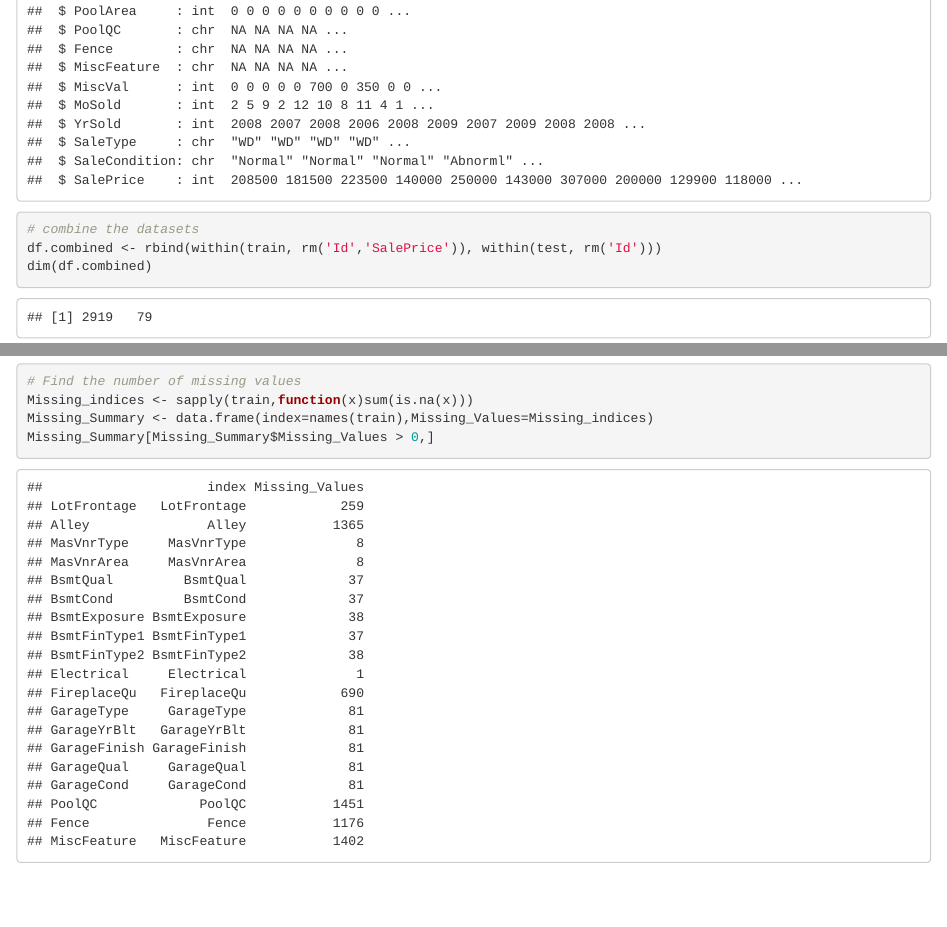
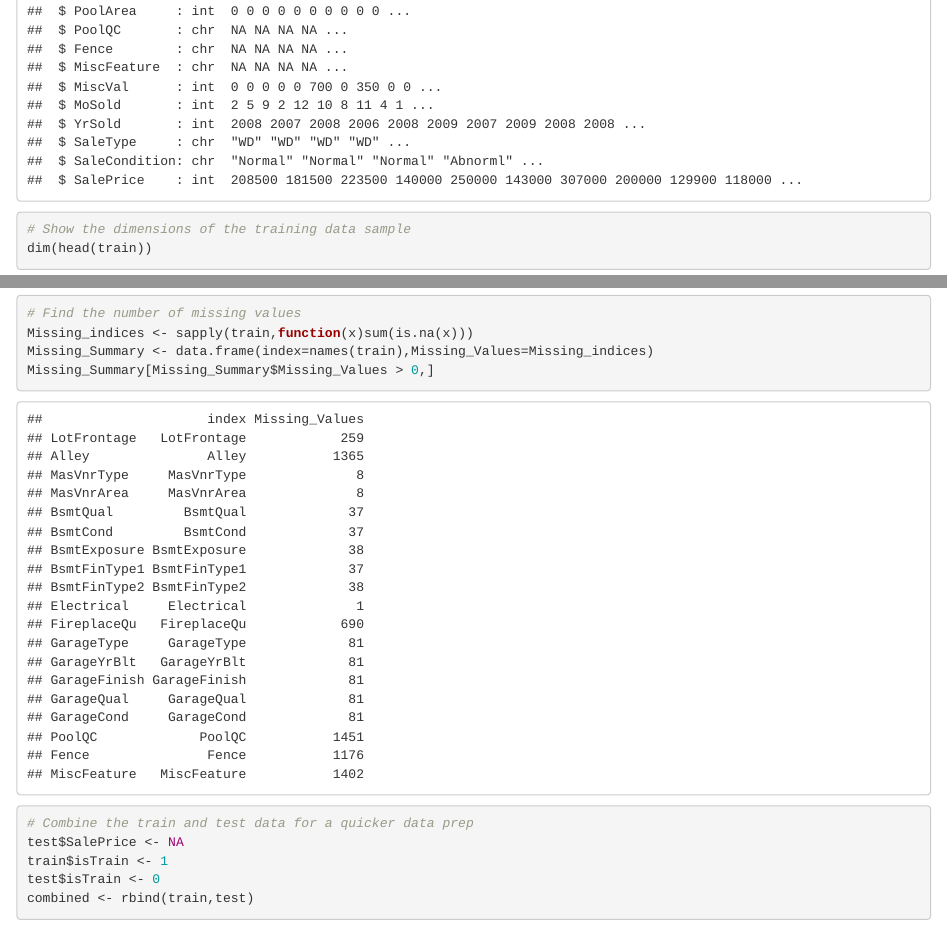
Before and after one commit to davestroud/AmesHousingPrices, an R Markdown document (Playground.Rmd): the page in a window 1100 px wide, from 5130 px down, and a second part further down, joined at a grey line. Rendered offline with R 4.5, knitr and Pandoc, with nearby package versions.

Commit message:
Combined train and test data set for quicker data prep

````diff
--- a/Playground.Rmd
+++ b/Playground.Rmd
@@ -28,6 +25,3 @@ str(train)
-# combine the datasets
-df.combined <- rbind(within(train, rm('Id','SalePrice')), within(test, rm('Id')))
-dim(df.combined)
 ```
 
 
@@ -61,3 +55,12 @@ Missing_indices <- sapply(train,function(x)sum(is.na(x)))
 Missing_Summary <- data.frame(index=names(train),Missing_Values=Missing_indices)
 Missing_Summary[Missing_Summary$Missing_Values > 0,]
 ```
+
+
+```{r}
+# Combine the train and test data for a quicker data prep
+test$SalePrice <- NA
+train$isTrain <- 1
+test$isTrain <- 0
+combined <- rbind(train,test)
+```
````
Also changed, not shown: Playground.Rmd (3 more changed lines).
